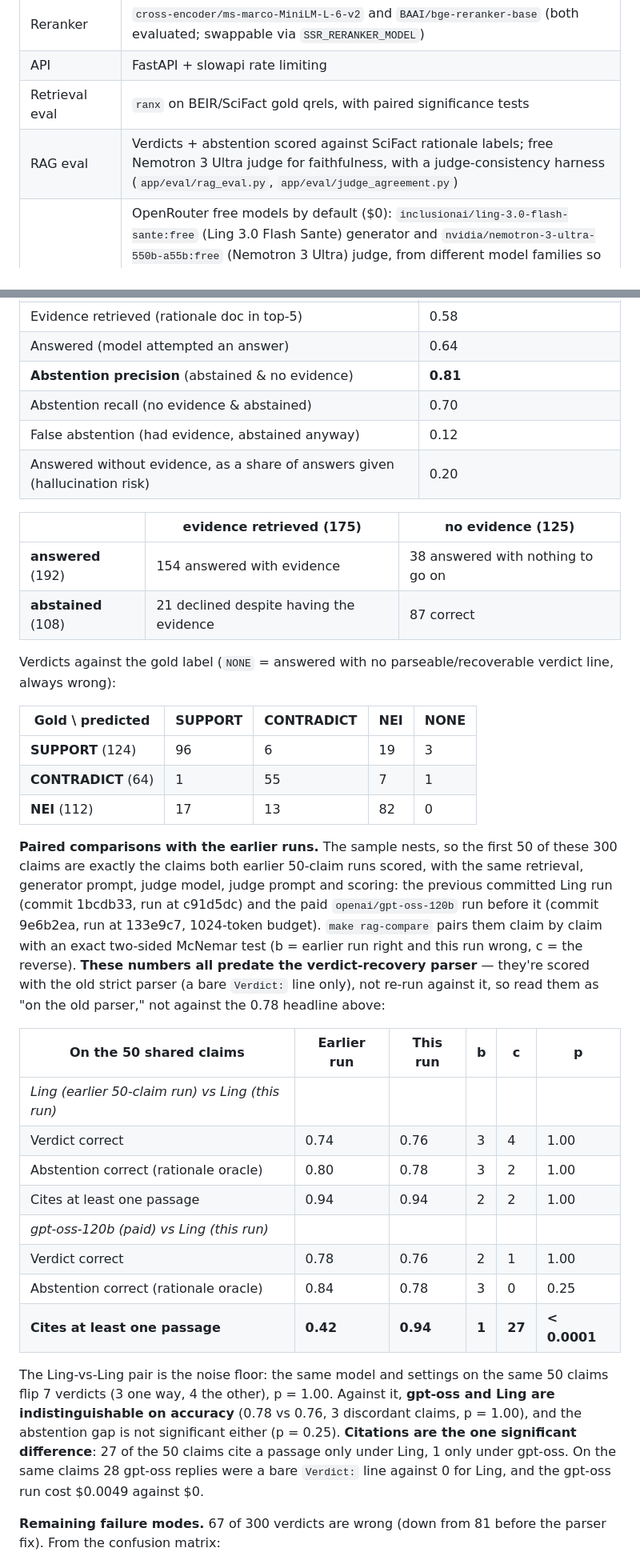
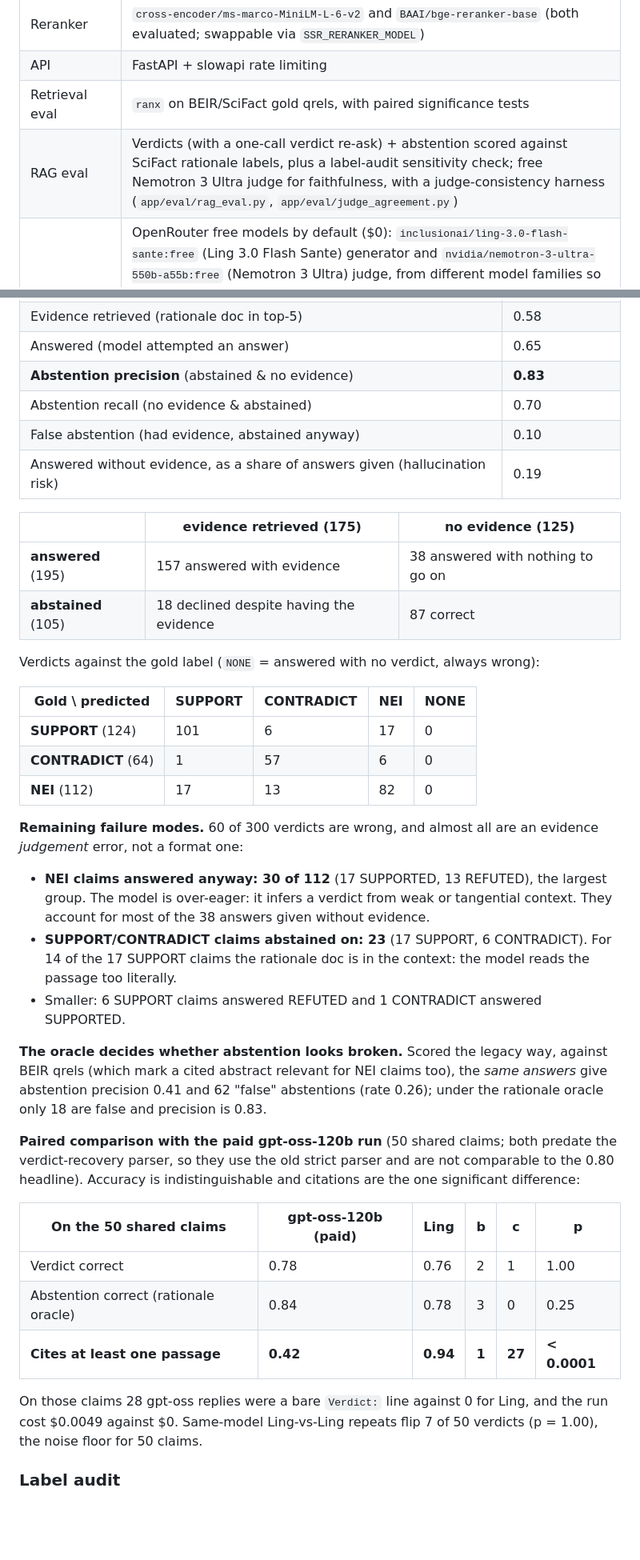
Before and after one commit to areebfazli/rag_search, a Markdown page: README.md, 2 parts joined by grey strips. Shown at 80% size. Drawn GitHub-style; blank space fills up the shorter version.

```diff
--- a/README.md
+++ b/README.md
@@ -48,7 +51,7 @@ Measured below, and on this corpus it does not improve ranking, so it is off by
 | Reranker | `cross-encoder/ms-marco-MiniLM-L-6-v2` and `BAAI/bge-reranker-base` (both evaluated; swappable via `SSR_RERANKER_MODEL`) |
 | API | FastAPI + slowapi rate limiting |
 | Retrieval eval | `ranx` on BEIR/SciFact gold qrels, with paired significance tests |
-| RAG eval | Verdicts + abstention scored against SciFact rationale labels; free Nemotron 3 Ultra judge for faithfulness, with a judge-consistency harness (`app/eval/rag_eval.py`, `app/eval/judge_agreement.py`) |
+| RAG eval | Verdicts (with a one-call verdict re-ask) + abstention scored against SciFact rationale labels, plus a label-audit sensitivity check; free Nemotron 3 Ultra judge for faithfulness, with a judge-consistency harness (`app/eval/rag_eval.py`, `app/eval/judge_agreement.py`) |
 | LLM | OpenRouter free models by default ($0): `inclusionai/ling-3.0-flash-sante:free` (Ling 3.0 Flash Sante) generator and `nvidia/nemotron-3-ultra-550b-a55b:free` (Nemotron 3 Ultra) judge, from different model families so the generator never grades its own output. Paid `openai/gpt-oss-120b` is an optional generator override via `SSR_OPENROUTER_LLM_MODEL` (pinned to a bf16 provider, no fallbacks, price-capped; [`app/core/llm_endpoints.py`](app/core/llm_endpoints.py)). Groq, Ollama or any OpenAI-compatible endpoint via `SSR_LLM_PROVIDER=groq` + `SSR_LLM_BASE_URL` |
 
 ## Evaluation (headline artifact)
@@ -173,53 +185,51 @@ document, so abstaining on them is the correct action.
 | Evidence retrieved (rationale doc in top-5) | 0.58 |
-| Answered (model attempted an answer) | 0.64 |
-| **Abstention precision** (abstained & no evidence) | **0.81** |
+| Answered (model attempted an answer) | 0.65 |
+| **Abstention precision** (abstained & no evidence) | **0.83** |
 | Abstention recall (no evidence & abstained) | 0.70 |
-| False abstention (had evidence, abstained anyway) | 0.12 |
-| Answered without evidence, as a share of answers given (hallucination risk) | 0.20 |
+| False abstention (had evidence, abstained anyway) | 0.10 |
+| Answered without evidence, as a share of answers given (hallucination risk) | 0.19 |
 
 |  | evidence retrieved (175) | no evidence (125) |
 |---|---|---|
-| **answered** (192) | 154 answered with evidence | 38 answered with nothing to go on |
-| **abstained** (108) | 21 declined despite having the evidence | 87 correct |
+| **answered** (195) | 157 answered with evidence | 38 answered with nothing to go on |
+| **abstained** (105) | 18 declined despite having the evidence | 87 correct |
 
-Verdicts against the gold label (`NONE` = answered with no parseable/recoverable verdict line,
-always wrong):
+Verdicts against the gold label (`NONE` = answered with no verdict, always wrong):
 
 | Gold \ predicted | SUPPORT | CONTRADICT | NEI | NONE |
 |---|---|---|---|---|
-| **SUPPORT** (124) | 96 | 6 | 19 | 3 |
-| **CONTRADICT** (64) | 1 | 55 | 7 | 1 |
+| **SUPPORT** (124) | 101 | 6 | 17 | 0 |
+| **CONTRADICT** (64) | 1 | 57 | 6 | 0 |
 | **NEI** (112) | 17 | 13 | 82 | 0 |
 
-**Paired comparisons with the earlier runs.** The sample nests, so the first 50 of these 300
-claims are exactly the claims both earlier 50-claim runs scored, with the same retrieval,
-generator prompt, judge model, judge prompt and scoring: the previous committed Ling run (commit
-1bcdb33, run at c91d5dc) and the paid `openai/gpt-oss-120b` run before it (commit 9e6b2ea, run at
-133e9c7, 1024-token budget). `make rag-compare` pairs them claim by claim with an exact two-sided
-McNemar test (b = earlier run right and this run wrong, c = the reverse). **These numbers all
-predate the verdict-recovery parser** — they're scored with the old strict parser (a bare
-`Verdict:` line only), not re-run against it, so read them as "on the old parser," not against the
-0.78 headline above:
+**Remaining failure modes.** 60 of 300 verdicts are wrong, and almost all are an evidence
+*judgement* error, not a format one:
 
-| On the 50 shared claims | Earlier run | This run | b | c | p |
+- **NEI claims answered anyway: 30 of 112** (17 SUPPORTED, 13 REFUTED), the largest group. The
+  model is over-eager: it infers a verdict from weak or tangential context. They account for most
+  of the 38 answers given without evidence.
+- **SUPPORT/CONTRADICT claims abstained on: 23** (17 SUPPORT, 6 CONTRADICT). For 14 of the 17
+  SUPPORT claims the rationale doc is in the context: the model reads the passage too literally.
+- Smaller: 6 SUPPORT claims answered REFUTED and 1 CONTRADICT answered SUPPORTED.
+
+**The oracle decides whether abstention looks broken.** Scored the legacy way, against BEIR qrels
+(which mark a cited abstract relevant for NEI claims too), the *same answers* give abstention
+precision 0.41 and 62 "false" abstentions (rate 0.26); under the rationale oracle only 18 are
+false and precision is 0.83.
+
+**Paired comparison with the paid gpt-oss-120b run** (50 shared claims; both predate the
+verdict-recovery parser, so they use the old strict parser and are not comparable to the 0.80
+headline). Accuracy is indistinguishable and citations are the one significant difference:
+
+| On the 50 shared claims | gpt-oss-120b (paid) | Ling | b | c | p |
 |---|---|---|---|---|---|
-| *Ling (earlier 50-claim run) vs Ling (this run)* | | | | | |
-| Verdict correct | 0.74 | 0.76 | 3 | 4 | 1.00 |
-| Abstention correct (rationale oracle) | 0.80 | 0.78 | 3 | 2 | 1.00 |
-| Cites at least one passage | 0.94 | 0.94 | 2 | 2 | 1.00 |
-| *gpt-oss-120b (paid) vs Ling (this run)* | | | | | |
 | Verdict correct | 0.78 | 0.76 | 2 | 1 | 1.00 |
 | Abstention correct (rationale oracle) | 0.84 | 0.78 | 3 | 0 | 0.25 |
 | **Cites at least one passage** | **0.42** | **0.94** | **1** | **27** | **< 0.0001** |
 
-The Ling-vs-Ling pair is the noise floor: the same model and settings on the same 50 claims flip
-7 verdicts (3 one way, 4 the other), p = 1.00. Against it, **gpt-oss and Ling are
-indistinguishable on accuracy** (0.78 vs 0.76, 3 discordant claims, p = 1.00), and the abstention
-gap is not significant either (p = 0.25). **Citations are the one significant difference**: 27 of
-the 50 claims cite a passage only under Ling, 1 only under gpt-oss. On the same claims 28 gpt-oss
-replies were a bare `Verdict:` line against 0 for Ling, and the gpt-oss run cost $0.0049 against
-$0.
+On those claims 28 gpt-oss replies were a bare `Verdict:` line against 0 for Ling, and the run
+cost $0.0049 against $0. Same-model Ling-vs-Ling repeats flip 7 of 50 verdicts (p = 1.00), the
+noise floor for 50 claims.
 
-**Remaining failure modes.** 67 of 300 verdicts are wrong (down from 81 before the parser fix).
-From the confusion matrix:
+### Label audit
 
```
Also changed, not shown: other parts of README.md (+141 -110 lines).
